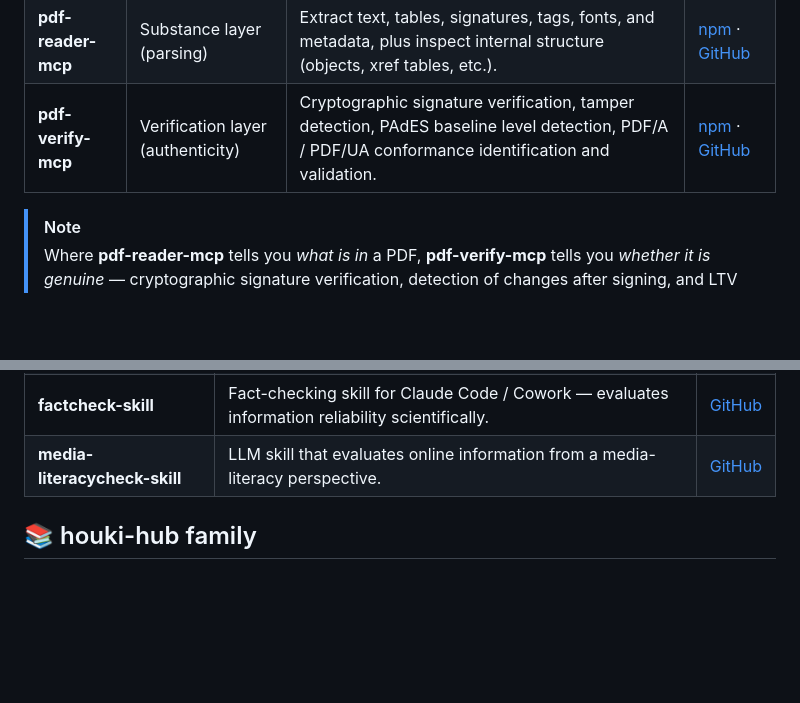
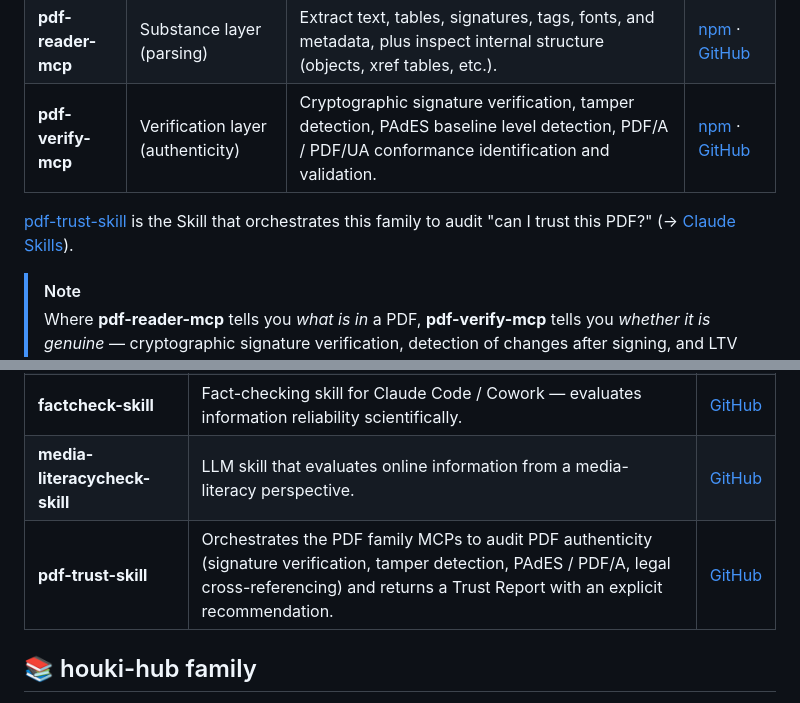
Before and after one commit to shuji-bonji/shuji-bonji, a Markdown page: README.en.md, 2 parts joined by grey strips. Rendered like a GitHub page; blank space fills up the shorter version.

```diff
--- a/README.en.md
+++ b/README.en.md
@@ -91,6 +91,8 @@ One layer **delivers the PDF specifications themselves — ISO 32000 (PDF 2.0),
 | **pdf-reader-mcp** | Substance layer (parsing)         | Extract text, tables, signatures, tags, fonts, and metadata, plus inspect internal structure (objects, xref tables, etc.).                                    | [npm](https://www.npmjs.com/package/@shuji-bonji/pdf-reader-mcp) · [GitHub](https://github.com/shuji-bonji/pdf-reader-mcp) |
 | **pdf-verify-mcp** | Verification layer (authenticity) | Cryptographic signature verification, tamper detection, PAdES baseline level detection, PDF/A / PDF/UA conformance identification and validation.             | [npm](https://www.npmjs.com/package/@shuji-bonji/pdf-verify-mcp) · [GitHub](https://github.com/shuji-bonji/pdf-verify-mcp) |
 
+[pdf-trust-skill](https://github.com/shuji-bonji/pdf-trust-skill) is the Skill that orchestrates this family to audit "can I trust this PDF?" (→ [Claude Skills](#-claude-skills)).
+
 > [!NOTE]
 > Where **pdf-reader-mcp** tells you _what is in_ a PDF, **pdf-verify-mcp** tells you _whether it is genuine_ — cryptographic signature verification, detection of changes after signing, and LTV (B-LT / B-LTA) assessment.
 
@@ -139,6 +141,7 @@ Skills callable from Claude / Claude Code to reuse domain-specific workflows.
 | **spec-compliance-skills**     | Cowork plugin for checking compliance against W3C / IETF specifications.                             | [GitHub](https://github.com/shuji-bonji/spec-compliance-skills/)    |
 | **factcheck-skill**            | Fact-checking skill for Claude Code / Cowork — evaluates information reliability scientifically.     | [GitHub](https://github.com/shuji-bonji/factcheck-skill)            |
 | **media-literacycheck-skill**  | LLM skill that evaluates online information from a media-literacy perspective.                       | [GitHub](https://github.com/shuji-bonji/media-literacycheck-skill)  |
+| **pdf-trust-skill**            | Orchestrates the PDF family MCPs to audit PDF authenticity (signature verification, tamper detection, PAdES / PDF/A, legal cross-referencing) and returns a Trust Report with an explicit recommendation. | [GitHub](https://github.com/shuji-bonji/pdf-trust-skill)            |
 
 ## 📚 houki-hub family
 
```
Also changed, not shown: README.md (+3 -0 lines).
